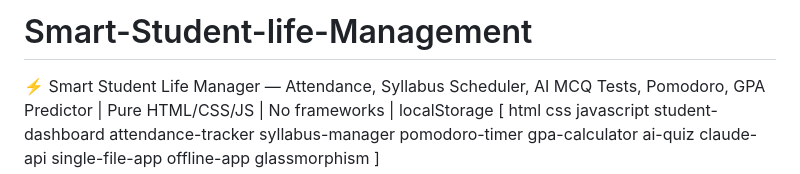
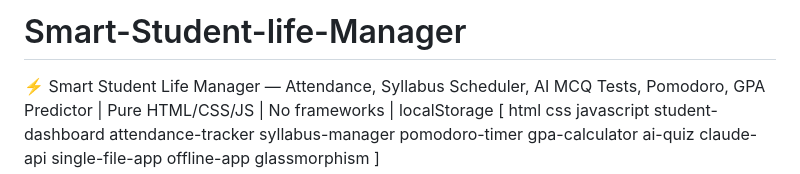
Before and after one commit to BALAMURUGAN-4735/Smart-Student-life-Management, a Markdown page: README.md, the part around the change. Drawn GitHub-style.

Commit message:
Rename project from Smart-Student-life-Management to Smart-Student-life-Manager

```diff
--- a/README.md
+++ b/README.md
@@ -1,4 +1,4 @@
-# Smart-Student-life-Management
+# Smart-Student-life-Manager
 ⚡ Smart Student Life Manager — Attendance, Syllabus Scheduler, AI MCQ Tests, Pomodoro, GPA Predictor | Pure HTML/CSS/JS | No frameworks | localStorage   [  html css javascript student-dashboard attendance-tracker syllabus-manager pomodoro-timer gpa-calculator ai-quiz claude-api single-file-app offline-app glassmorphism  ]
 
 📸 Preview
```
